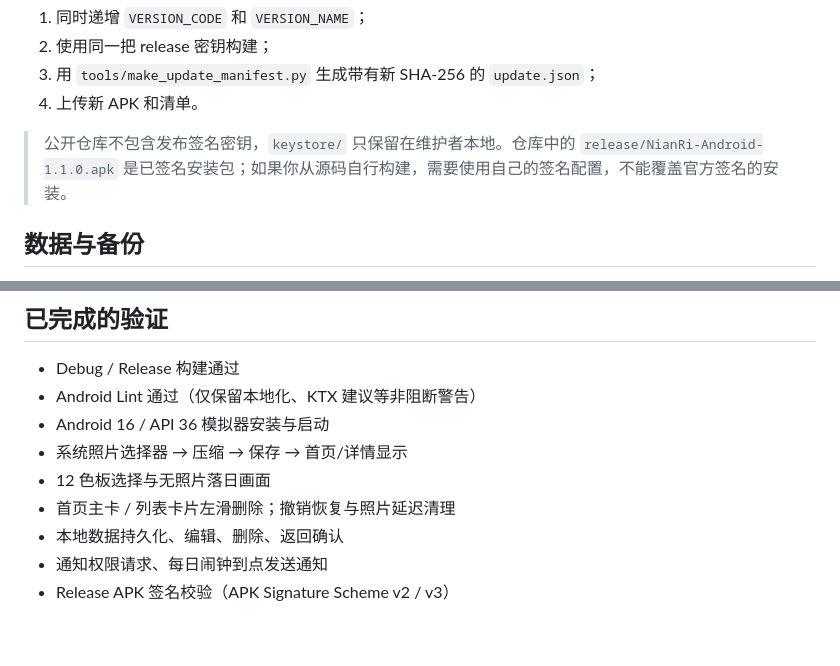
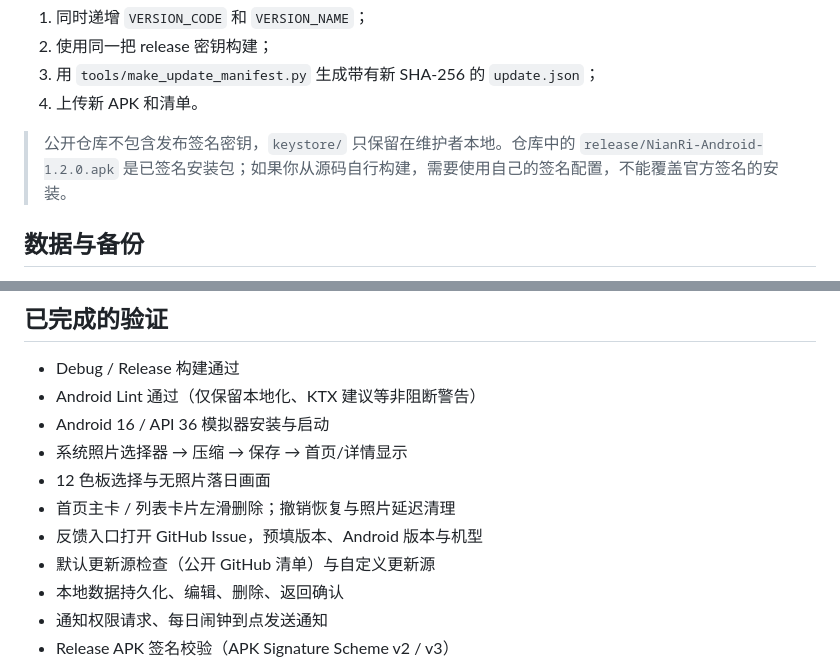
Before and after one commit to ac1314-520/nianri, a Markdown page: README.md, 2 parts joined by grey strips. Rendered like a GitHub page; blank space fills up the shorter version.

```diff
--- a/README.md
+++ b/README.md
@@ -191,7 +194,7 @@ kotlin.incremental=false
 3. 用 `tools/make_update_manifest.py` 生成带有新 SHA-256 的 `update.json`；
 4. 上传新 APK 和清单。
 
-> 公开仓库不包含发布签名密钥，`keystore/` 只保留在维护者本地。仓库中的 `release/NianRi-Android-1.1.0.apk` 是已签名安装包；如果你从源码自行构建，需要使用自己的签名配置，不能覆盖官方签名的安装。
+> 公开仓库不包含发布签名密钥，`keystore/` 只保留在维护者本地。仓库中的 `release/NianRi-Android-1.2.0.apk` 是已签名安装包；如果你从源码自行构建，需要使用自己的签名配置，不能覆盖官方签名的安装。
 
 ## 数据与备份
 
@@ -226,6 +229,8 @@ nianri/
 - 系统照片选择器 → 压缩 → 保存 → 首页/详情显示
 - 12 色板选择与无照片落日画面
 - 首页主卡 / 列表卡片左滑删除；撤销恢复与照片延迟清理
+- 反馈入口打开 GitHub Issue，预填版本、Android 版本与机型
+- 默认更新源检查（公开 GitHub 清单）与自定义更新源
 - 本地数据持久化、编辑、删除、返回确认
 - 通知权限请求、每日闹钟到点发送通知
 - Release APK 签名校验（APK Signature Scheme v2 / v3）
```
Also changed, not shown: other parts of README.md (+27 -16 lines), docs/preview-settings.png, 9 other files.
